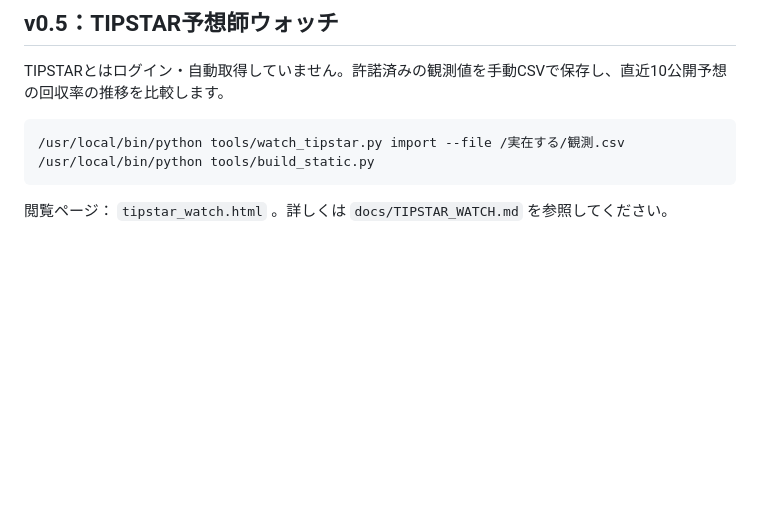
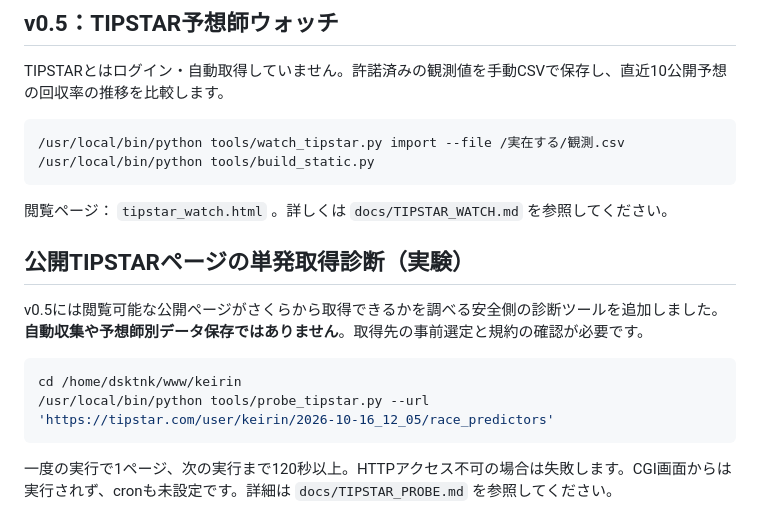
Before and after one commit to dsktnk/keirin, a Markdown page: README.md, the part around the change. Drawn GitHub-style; blank space fills up the shorter version.

Commit message:
Document single-page TIPSTAR probe and ignore local rate-limit marker

````diff
--- a/README.md
+++ b/README.md
@@ -68,3 +68,15 @@ TIPSTARとはログイン・自動取得していません。許諾済みの観
     /usr/local/bin/python tools/build_static.py
 
 閲覧ページ： `tipstar_watch.html` 。詳しくは `docs/TIPSTAR_WATCH.md` を参照してください。
+
+
+## 公開TIPSTARページの単発取得診断（実験）
+
+v0.5には閲覧可能な公開ページがさくらから取得できるかを調べる安全側の診断ツールを追加しました。**自動収集や予想師別データ保存ではありません**。取得先の事前選定と規約の確認が必要です。
+
+```sh
+cd /home/dsktnk/www/keirin
+/usr/local/bin/python tools/probe_tipstar.py --url 'https://tipstar.com/user/keirin/2026-10-16_12_05/race_predictors'
+```
+
+一度の実行で1ページ、次の実行まで120秒以上。HTTPアクセス不可の場合は失敗します。CGI画面からは実行されず、cronも未設定です。詳細は `docs/TIPSTAR_PROBE.md` を参照してください。
````
